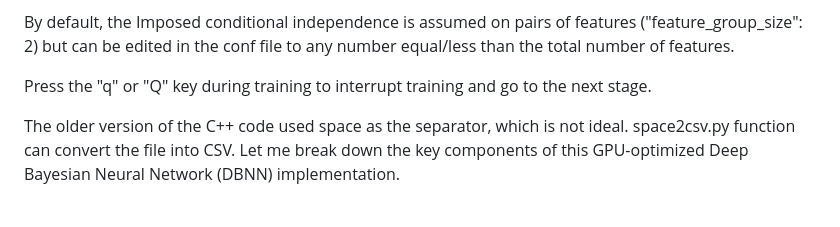
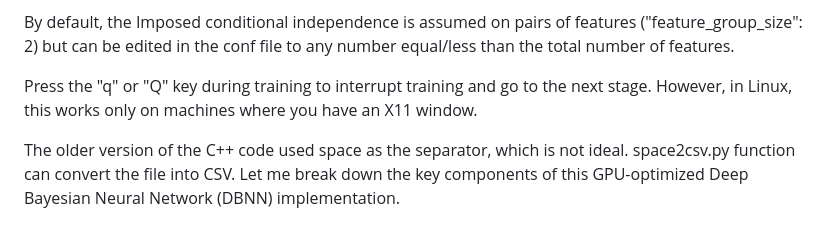
Before and after one commit to sajeethphilip/DBNN_py, a Markdown page: README.md, the part around the change. Rendered like a GitHub page.

```diff
--- a/README.md
+++ b/README.md
@@ -8,7 +8,7 @@ Add a # to the configure file features before the feature names to exclude any f
 
 By default, the Imposed conditional independence is assumed on pairs of features ("feature_group_size": 2) but can be edited in the conf file to any number equal/less than the total number of features.
 
-Press the "q" or "Q" key during training to interrupt training and go to the next stage.
+Press the "q" or "Q" key during training to interrupt training and go to the next stage. However, in Linux, this works only on machines where you have an X11 window.
 
 The older version of the C++ code used space as the separator, which is not ideal. space2csv.py function can convert the file into CSV.
 Let me break down the key components of this GPU-optimized Deep Bayesian Neural Network (DBNN) implementation.
```
